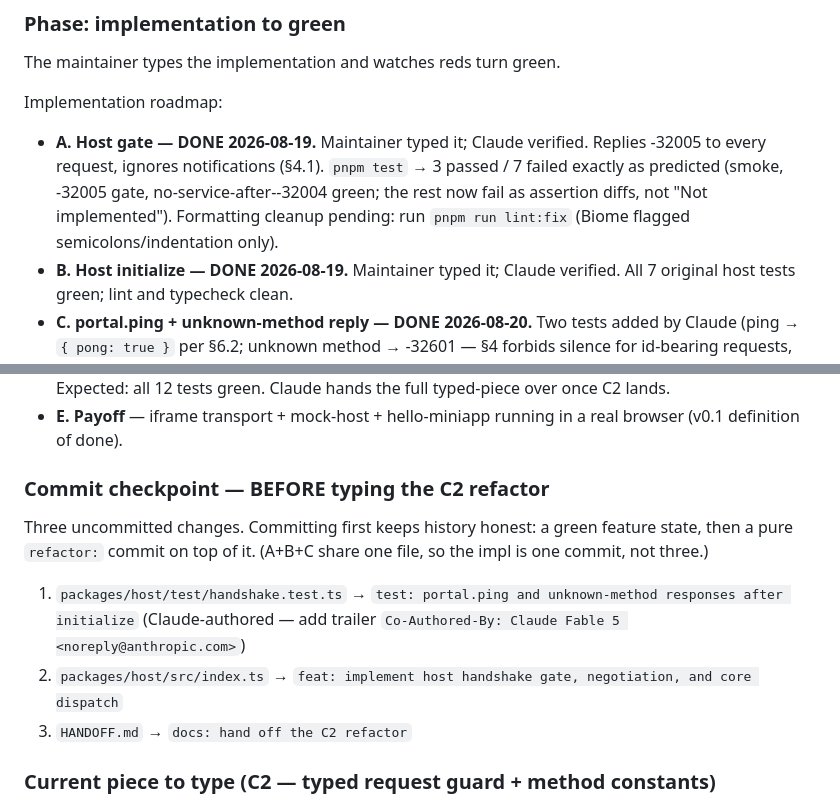
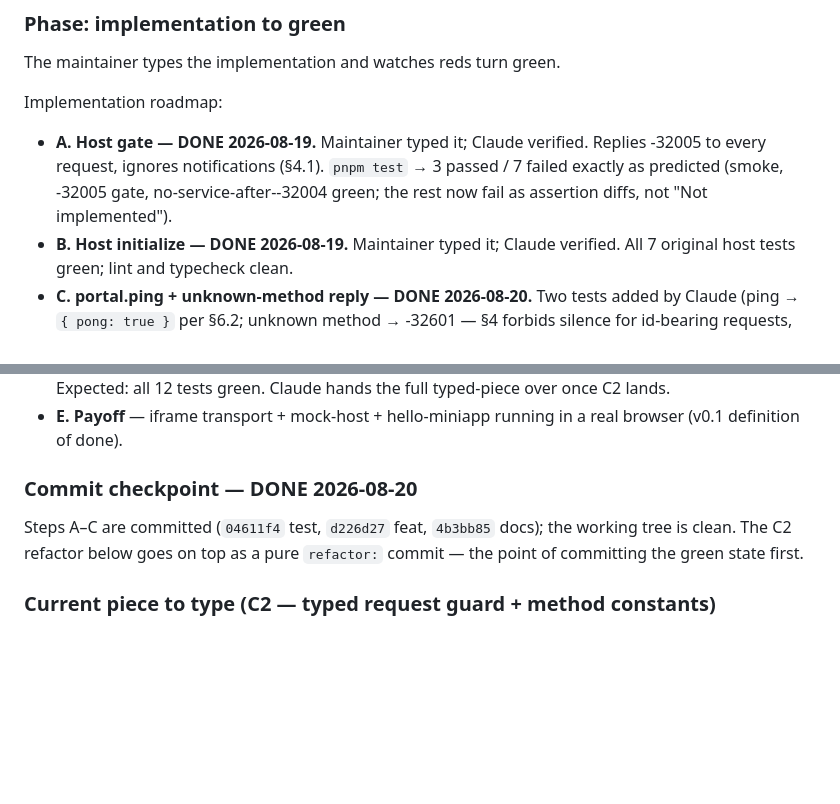
Before and after one commit to WillowRyu/moonpool, a Markdown page: HANDOFF.md, 2 parts joined by grey strips. Rendered like a GitHub page; blank space fills up the shorter version.

Commit message:
docs: refresh HANDOFF after the step A-C commits

```diff
--- a/HANDOFF.md
+++ b/HANDOFF.md
@@ -46,8 +46,7 @@ Implementation roadmap:
   Replies -32005 to every request, ignores notifications (§4.1).
   `pnpm test` → 3 passed / 7 failed exactly as predicted (smoke, -32005
   gate, no-service-after--32004 green; the rest now fail as assertion
-  diffs, not "Not implemented"). Formatting cleanup pending: run
-  `pnpm run lint:fix` (Biome flagged semicolons/indentation only).
+  diffs, not "Not implemented").
 - **B. Host initialize — DONE 2026-08-19.** Maintainer typed it; Claude
   verified. All 7 original host tests green; lint and typecheck clean.
 - **C. portal.ping + unknown-method reply — DONE 2026-08-20.** Two tests
@@ -67,19 +66,11 @@ Implementation roadmap:
 - **E. Payoff** — iframe transport + mock-host + hello-miniapp running in a
   real browser (v0.1 definition of done).
 
-### Commit checkpoint — BEFORE typing the C2 refactor
+### Commit checkpoint — DONE 2026-08-20
 
-Three uncommitted changes. Committing first keeps history honest: a green
-feature state, then a pure `refactor:` commit on top of it. (A+B+C share
-one file, so the impl is one commit, not three.)
-
-1. `packages/host/test/handshake.test.ts` →
-   `test: portal.ping and unknown-method responses after initialize`
-   (Claude-authored — add trailer
-   `Co-Authored-By: Claude Fable 5 <noreply@anthropic.com>`)
-2. `packages/host/src/index.ts` →
-   `feat: implement host handshake gate, negotiation, and core dispatch`
-3. `HANDOFF.md` → `docs: hand off the C2 refactor`
+Steps A–C are committed (`04611f4` test, `d226d27` feat, `4b3bb85` docs);
+the working tree is clean. The C2 refactor below goes on top as a pure
+`refactor:` commit — the point of committing the green state first.
 
 ### Current piece to type (C2 — typed request guard + method constants)
 
```
Also changed, not shown: other parts of HANDOFF.md (+1 -1 lines).
